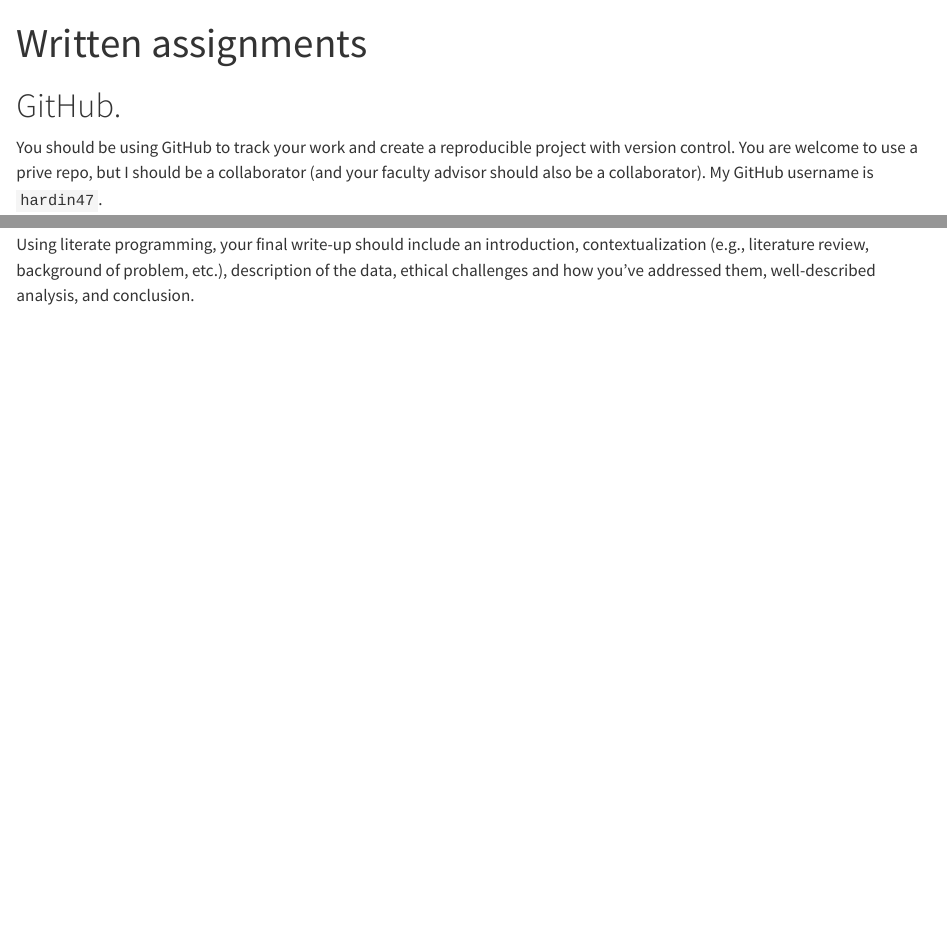
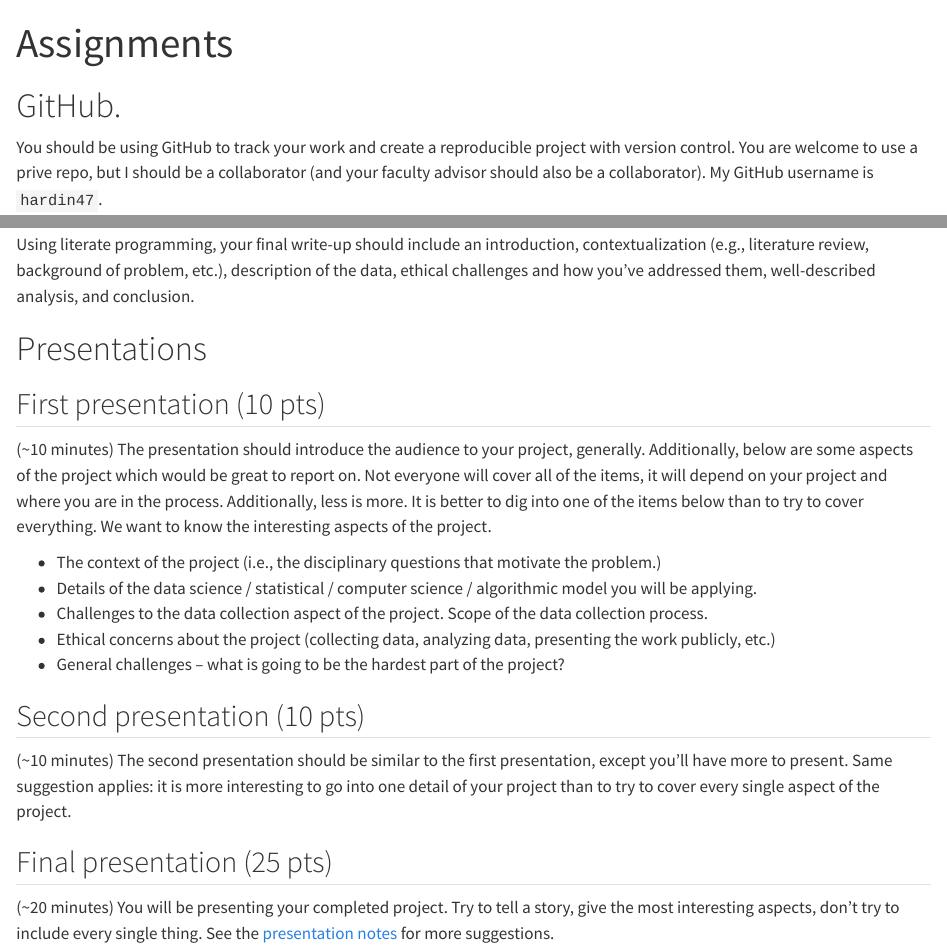
Before and after one commit to hardin47/ds190-capstone, a Quarto document (assignments.qmd): the page in a window 1100 px wide, from its top, and a second part further down, joined at a grey line. Rendered offline with R 4.5, knitr and Pandoc in place of Quarto, with nearby package versions.

Commit message:
add presentation details

```diff
--- a/assignments.qmd
+++ b/assignments.qmd
@@ -52,3 +54,26 @@
 ## final write-up (25 pts)
 
 Using literate programming, your final write-up should include an introduction, contextualization (e.g., literature review, background of problem, etc.), description of the data, ethical challenges and how you've addressed them, well-described analysis, and conclusion.
+
+# Presentations
+
+
+## First presentation (10 pts)
+
+(~10 minutes) The presentation should introduce the audience to your project, generally. Additionally, below are some aspects of the project which would be great to report on. Not everyone will cover all of the items, it will depend on your project and where you are in the process.  Additionally, less is more. It is better to dig into one of the items below than to try to cover everything. We want to know the interesting aspects of the project.
+
+
+* The context of the project (i.e., the disciplinary questions that motivate the problem.)
+* Details of the data science / statistical / computer science / algorithmic model you will be applying.
+* Challenges to the data collection aspect of the project. Scope of the data collection process.
+* Ethical concerns about the project (collecting data, analyzing data, presenting the work publicly, etc.)
+* General challenges -- what is going to be the hardest part of the project?
+
+## Second presentation (10 pts)
+
+(~10 minutes) The second presentation should be similar to the first presentation, except you'll have more to present. Same suggestion applies: it is more interesting to go into one detail of your project than to try to cover every single aspect of the project.
+
+
+## Final presentation (25 pts)
+
+(~20 minutes) You will be presenting your completed project. Try to tell a story, give the most interesting aspects, don't try to include every single thing.  See the <a href = "https://ds190-capstone.netlify.app/slides/2025-09-02-writing" target = "_blank">presentation notes</a> for more suggestions.
```
Also changed, not shown: assignments.qmd (4 more changed lines), 3 other files.
